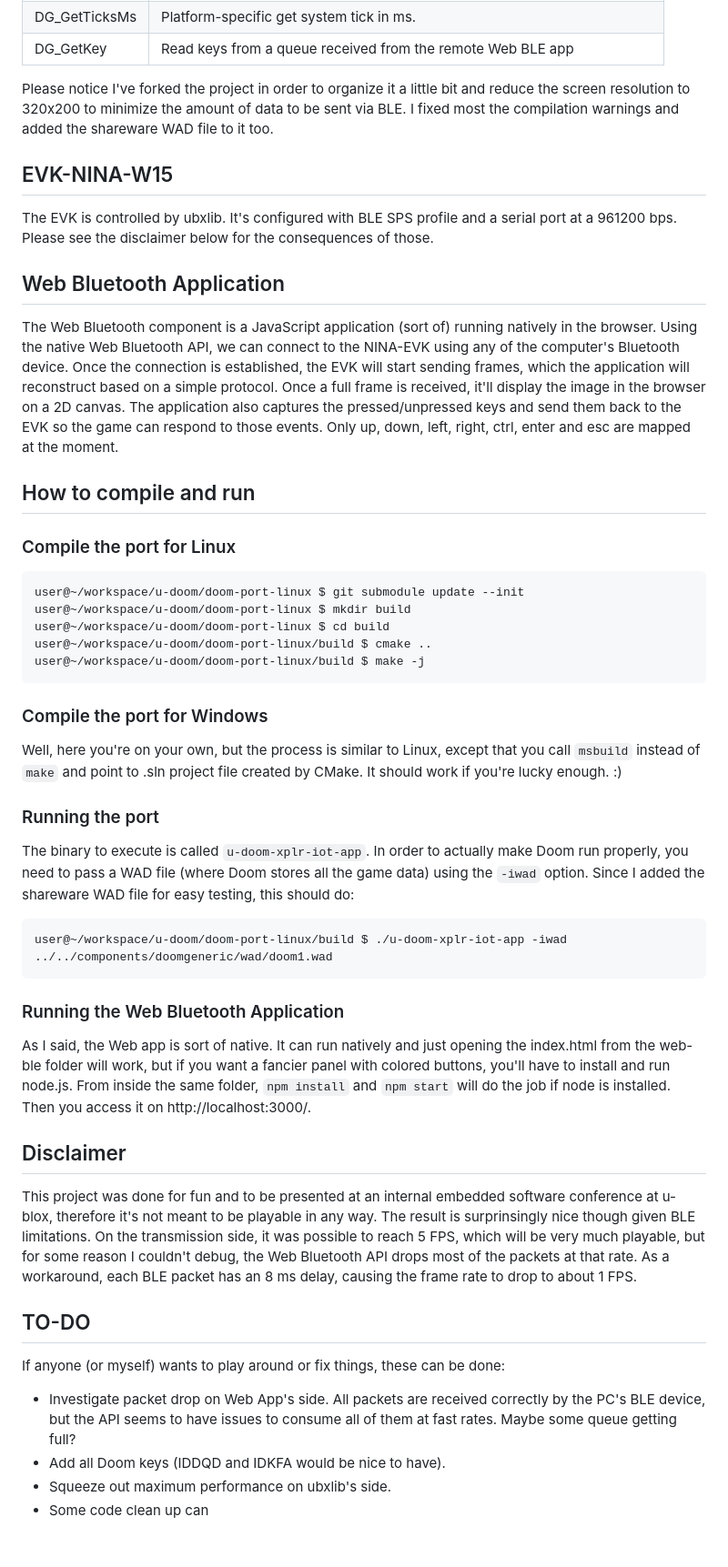
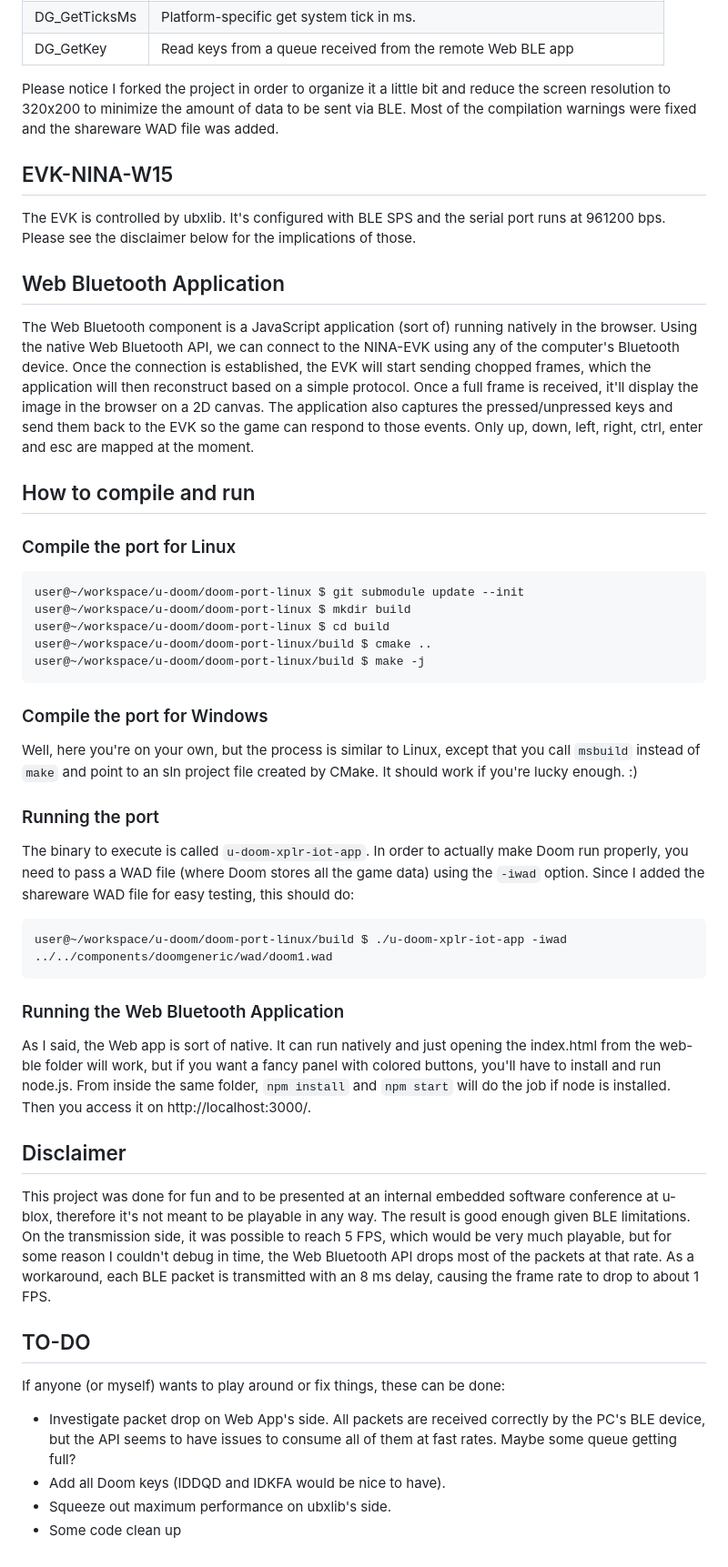
Before and after one commit to adfelippe/u-doom, a Markdown page: README.md, the part around one of its changes. Shown at 91% size. Drawn GitHub-style.

Commit message:
README: fix spelling and improve some sentences

````diff
--- a/README.md
+++ b/README.md
@@ -23,13 +23,13 @@ This is how each one of them work in this port:
 |DG_GetTicksMs        |Platform-specific get system tick in ms.
 |DG_GetKey            |Read keys from a queue received from the remote Web BLE app
 
-Please notice I've forked the project in order to organize it a little bit and reduce the screen resolution to 320x200 to minimize the amount of data to be sent via BLE. I fixed most the compilation warnings and added the shareware WAD file to it too.
+Please notice I forked the project in order to organize it a little bit and reduce the screen resolution to 320x200 to minimize the amount of data to be sent via BLE. Most of the compilation warnings were fixed and the shareware WAD file was added.
 
 ## EVK-NINA-W15
-The EVK is controlled by ubxlib. It's configured with BLE SPS profile and a serial port at a 961200 bps. Please see the disclaimer below for the consequences of those.
+The EVK is controlled by ubxlib. It's configured with BLE SPS and the serial port runs at 961200 bps. Please see the disclaimer below for the implications of those.
 
 ## Web Bluetooth Application
-The Web Bluetooth component is a JavaScript application (sort of) running natively in the browser. Using the native Web Bluetooth API, we can connect to the NINA-EVK using any of the computer's Bluetooth device. Once the connection is established, the EVK will start sending frames, which the application will reconstruct based on a simple protocol. Once a full frame is received, it'll display the image in the browser on a 2D canvas. The application also captures the pressed/unpressed keys and send them back to the EVK so the game can respond to those events. Only up, down, left, right, ctrl, enter and esc are mapped at the moment.
+The Web Bluetooth component is a JavaScript application (sort of) running natively in the browser. Using the native Web Bluetooth API, we can connect to the NINA-EVK using any of the computer's Bluetooth device. Once the connection is established, the EVK will start sending chopped frames, which the application will then reconstruct based on a simple protocol. Once a full frame is received, it'll display the image in the browser on a 2D canvas. The application also captures the pressed/unpressed keys and send them back to the EVK so the game can respond to those events. Only up, down, left, right, ctrl, enter and esc are mapped at the moment.
 
 ## How to compile and run
 ### Compile the port for Linux
@@ -42,7 +42,7 @@ user@~/workspace/u-doom/doom-port-linux/build $ make -j
 ```
 
 ### Compile the port for Windows
-Well, here you're on your own, but the process is similar to Linux, except that you call `msbuild` instead of `make` and point to .sln project file created by CMake. It should work if you're lucky enough. :)
+Well, here you're on your own, but the process is similar to Linux, except that you call `msbuild` instead of `make` and point to an sln project file created by CMake. It should work if you're lucky enough. :)
 
 ### Running the port
 The binary to execute is called `u-doom-xplr-iot-app`. In order to actually make Doom run properly, you need to pass a WAD file (where Doom stores all the game data) using the `-iwad` option. Since I added the shareware WAD file for easy testing, this should do:
@@ -51,14 +51,14 @@ user@~/workspace/u-doom/doom-port-linux/build $ ./u-doom-xplr-iot-app -iwad ../.
 ```
 
 ### Running the Web Bluetooth Application
-As I said, the Web app is sort of native. It can run natively and just opening the index.html from the web-ble folder will work, but if you want a fancier panel with colored buttons, you'll have to install and run node.js. From inside the same folder, `npm install` and `npm start` will do the job if node is installed. Then you access it on http://localhost:3000/.
+As I said, the Web app is sort of native. It can run natively and just opening the index.html from the web-ble folder will work, but if you want a fancy panel with colored buttons, you'll have to install and run node.js. From inside the same folder, `npm install` and `npm start` will do the job if node is installed. Then you access it on http://localhost:3000/.
 
 ## Disclaimer
-This project was done for fun and to be presented at an internal embedded software conference at u-blox, therefore it's not meant to be playable in any way. The result is surprinsingly nice though given BLE limitations. On the transmission side, it was possible to reach 5 FPS, which will be very much playable, but for some reason I couldn't debug, the Web Bluetooth API drops most of the packets at that rate. As a workaround, each BLE packet has an 8 ms delay, causing the frame rate to drop to about 1 FPS.
+This project was done for fun and to be presented at an internal embedded software conference at u-blox, therefore it's not meant to be playable in any way. The result is good enough given BLE limitations. On the transmission side, it was possible to reach 5 FPS, which would be very much playable, but for some reason I couldn't debug in time, the Web Bluetooth API drops most of the packets at that rate. As a workaround, each BLE packet is transmitted with an 8 ms delay, causing the frame rate to drop to about 1 FPS.
 
 ## TO-DO
 If anyone (or myself) wants to play around or fix things, these can be done:
 * Investigate packet drop on Web App's side. All packets are received correctly by the PC's BLE device, but the API seems to have issues to consume all of them at fast rates. Maybe some queue getting full?
 * Add all Doom keys (IDDQD and IDKFA would be nice to have).
 * Squeeze out maximum performance on ubxlib's side.
-* Some code clean up can
+* Some code clean up
````
Also changed, not shown: other parts of README.md (+1 -1 lines).
